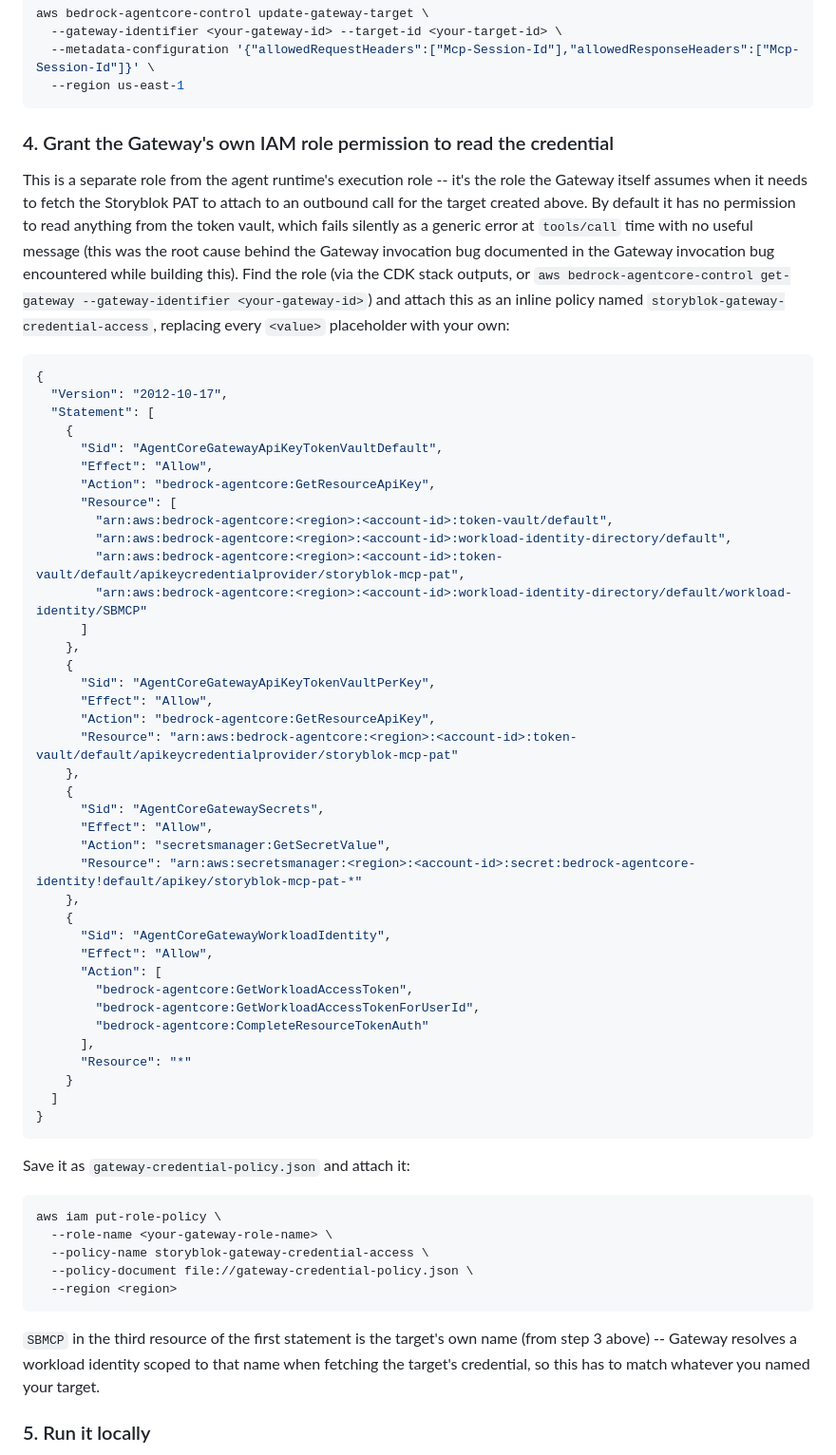
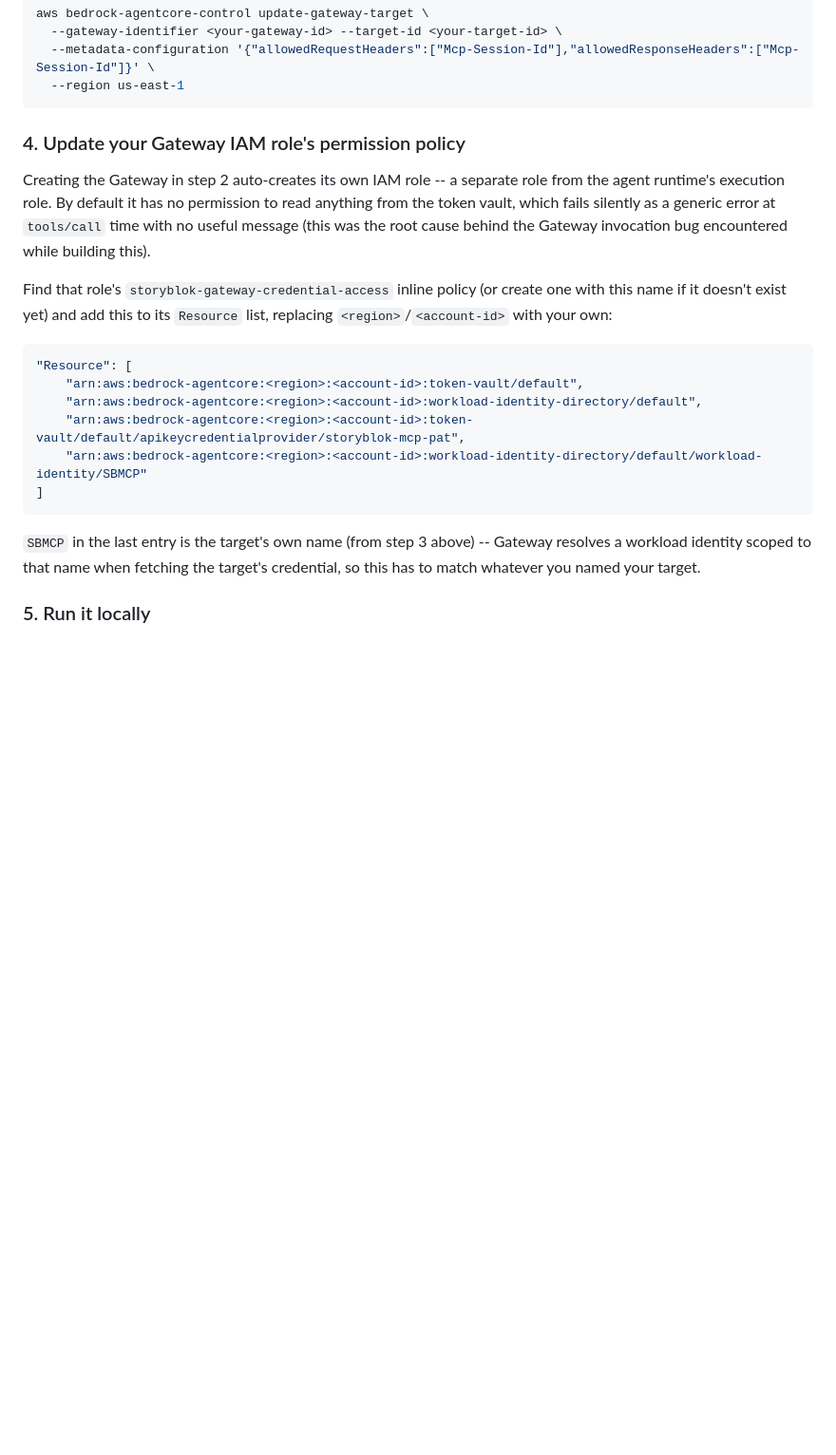
Before and after one commit to JDoza89/storyblok-agentcore-demo, a Markdown page: app/storyblokAgentGateway/README.md, the part around the change. Shown at 95% size. Drawn GitHub-style; blank space fills up the shorter version.

Commit message:
Simplify README step 4: update the Gateway role's existing policy, don't create one

````diff
--- a/app/storyblokAgentGateway/README.md
+++ b/app/storyblokAgentGateway/README.md
@@ -196,70 +196,27 @@ aws bedrock-agentcore-control update-gateway-target \
   --region us-east-1
 ```
 
-### 4. Grant the Gateway's own IAM role permission to read the credential
+### 4. Update your Gateway IAM role's permission policy
 
-This is a separate role from the agent runtime's execution role -- it's the role the Gateway itself assumes when
-it needs to fetch the Storyblok PAT to attach to an outbound call for the target created above. By default it has
-no permission to read anything from the token vault, which fails silently as a generic error at `tools/call` time
-with no useful message (this was the root cause behind the Gateway invocation bug documented in
-the Gateway invocation bug encountered while building this). Find the role (via the CDK stack outputs, or
-`aws bedrock-agentcore-control get-gateway --gateway-identifier <your-gateway-id>`) and attach this as an inline
-policy named `storyblok-gateway-credential-access`, replacing every `<value>` placeholder with your own:
+Creating the Gateway in step 2 auto-creates its own IAM role -- a separate role from the agent runtime's execution
+role. By default it has no permission to read anything from the token vault, which fails silently as a generic
+error at `tools/call` time with no useful message (this was the root cause behind the Gateway invocation bug
+encountered while building this).
+
+Find that role's `storyblok-gateway-credential-access` inline policy (or create one with this name if it doesn't
+exist yet) and add this to its `Resource` list, replacing `<region>`/`<account-id>` with your own:
 
 ```json
-{
-  "Version": "2012-10-17",
-  "Statement": [
-    {
-      "Sid": "AgentCoreGatewayApiKeyTokenVaultDefault",
-      "Effect": "Allow",
-      "Action": "bedrock-agentcore:GetResourceApiKey",
-      "Resource": [
-        "arn:aws:bedrock-agentcore:<region>:<account-id>:token-vault/default",
-        "arn:aws:bedrock-agentcore:<region>:<account-id>:workload-identity-directory/default",
-        "arn:aws:bedrock-agentcore:<region>:<account-id>:token-vault/default/apikeycredentialprovider/storyblok-mcp-pat",
-        "arn:aws:bedrock-agentcore:<region>:<account-id>:workload-identity-directory/default/workload-identity/SBMCP"
-      ]
-    },
-    {
-      "Sid": "AgentCoreGatewayApiKeyTokenVaultPerKey",
-      "Effect": "Allow",
-      "Action": "bedrock-agentcore:GetResourceApiKey",
-      "Resource": "arn:aws:bedrock-agentcore:<region>:<account-id>:token-vault/default/apikeycredentialprovider/storyblok-mcp-pat"
-    },
-    {
-      "Sid": "AgentCoreGatewaySecrets",
-      "Effect": "Allow",
-      "Action": "secretsmanager:GetSecretValue",
-      "Resource": "arn:aws:secretsmanager:<region>:<account-id>:secret:bedrock-agentcore-identity!default/apikey/storyblok-mcp-pat-*"
-    },
-    {
-      "Sid": "AgentCoreGatewayWorkloadIdentity",
-      "Effect": "Allow",
-      "Action": [
-        "bedrock-agentcore:GetWorkloadAccessToken",
-        "bedrock-agentcore:GetWorkloadAccessTokenForUserId",
-        "bedrock-agentcore:CompleteResourceTokenAuth"
-      ],
-      "Resource": "*"
-    }
-  ]
-}
+"Resource": [
+    "arn:aws:bedrock-agentcore:<region>:<account-id>:token-vault/default",
+    "arn:aws:bedrock-agentcore:<region>:<account-id>:workload-identity-directory/default",
+    "arn:aws:bedrock-agentcore:<region>:<account-id>:token-vault/default/apikeycredentialprovider/storyblok-mcp-pat",
+    "arn:aws:bedrock-agentcore:<region>:<account-id>:workload-identity-directory/default/workload-identity/SBMCP"
+]
 ```
 
-Save it as `gateway-credential-policy.json` and attach it:
-
-```bash
-aws iam put-role-policy \
-  --role-name <your-gateway-role-name> \
-  --policy-name storyblok-gateway-credential-access \
-  --policy-document file://gateway-credential-policy.json \
-  --region <region>
-```
-
-`SBMCP` in the third resource of the first statement is the target's own name (from step 3 above) -- Gateway
-resolves a workload identity scoped to that name when fetching the target's credential, so this has to match
-whatever you named your target.
+`SBMCP` in the last entry is the target's own name (from step 3 above) -- Gateway resolves a workload identity
+scoped to that name when fetching the target's credential, so this has to match whatever you named your target.
 
 ### 5. Run it locally
 
````
